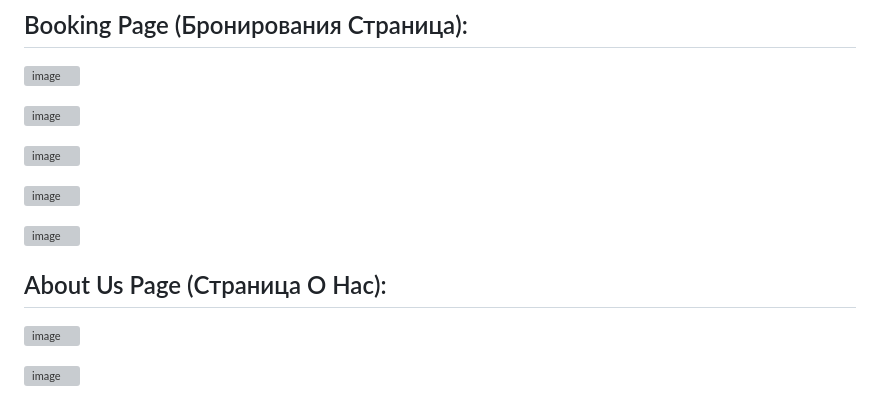
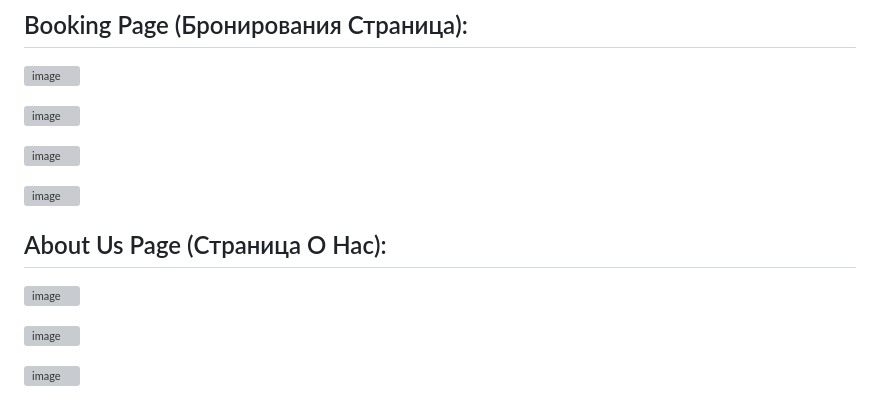
Before and after one commit to leonardo672/Simple-Store-Website-Using-Django, a Markdown page: README.md, the part around the change. GitHub-like rendering; grey boxes are pictures that could not be loaded.

```diff
--- a/README.md
+++ b/README.md
@@ -44,9 +44,9 @@ Note: This document outlines the preliminary design for a virtual information sy
 
 ![image](https://github.com/user-attachments/assets/cd34e0c5-0eb4-4033-98fb-8649463a0251)
 
+## About Us Page (Страница О Нас):
+
 ![image](https://github.com/user-attachments/assets/1e6cccb5-5d9c-4fb0-9d3d-f596904cc2c3)
-
-## About Us Page (Страница О Нас):
 
 ![image](https://github.com/user-attachments/assets/faeafb68-ab0a-479d-aa98-7811a52fef92)
 
```
